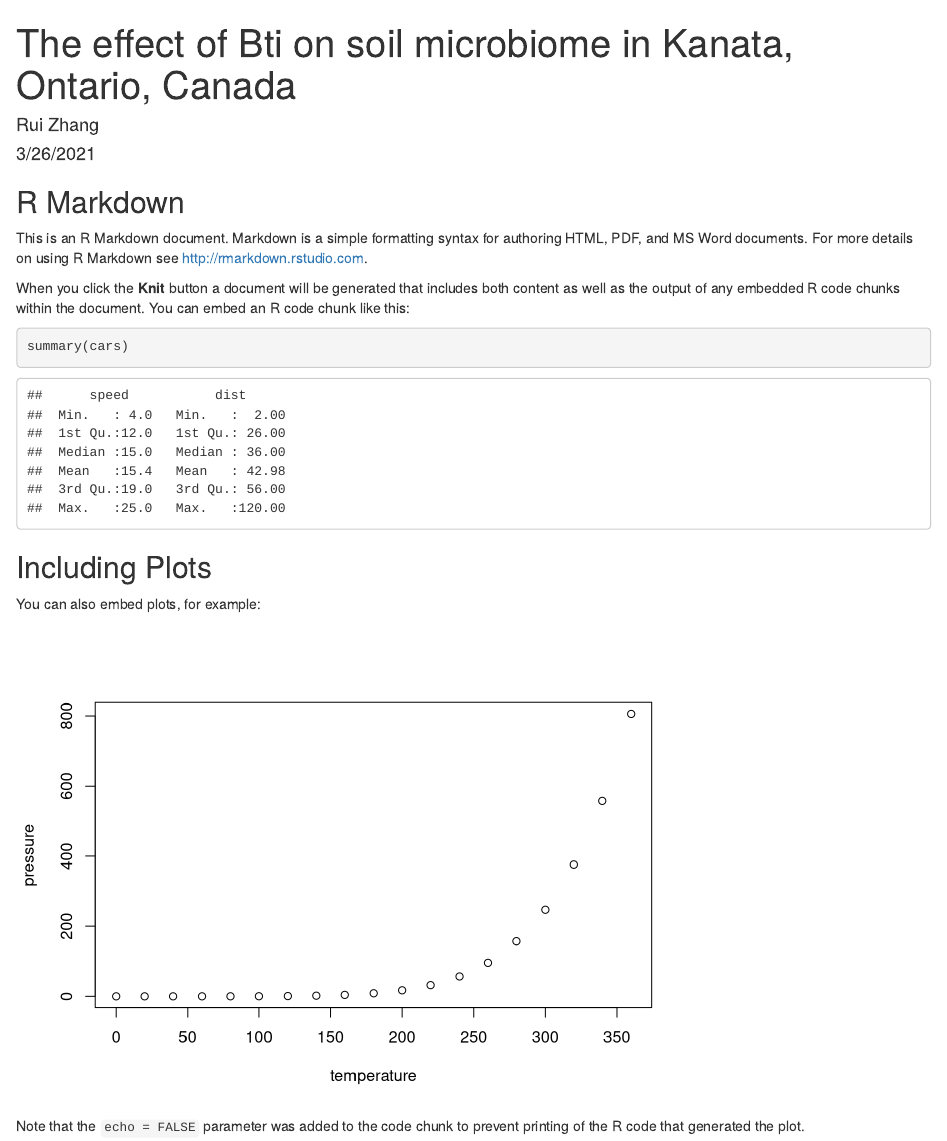
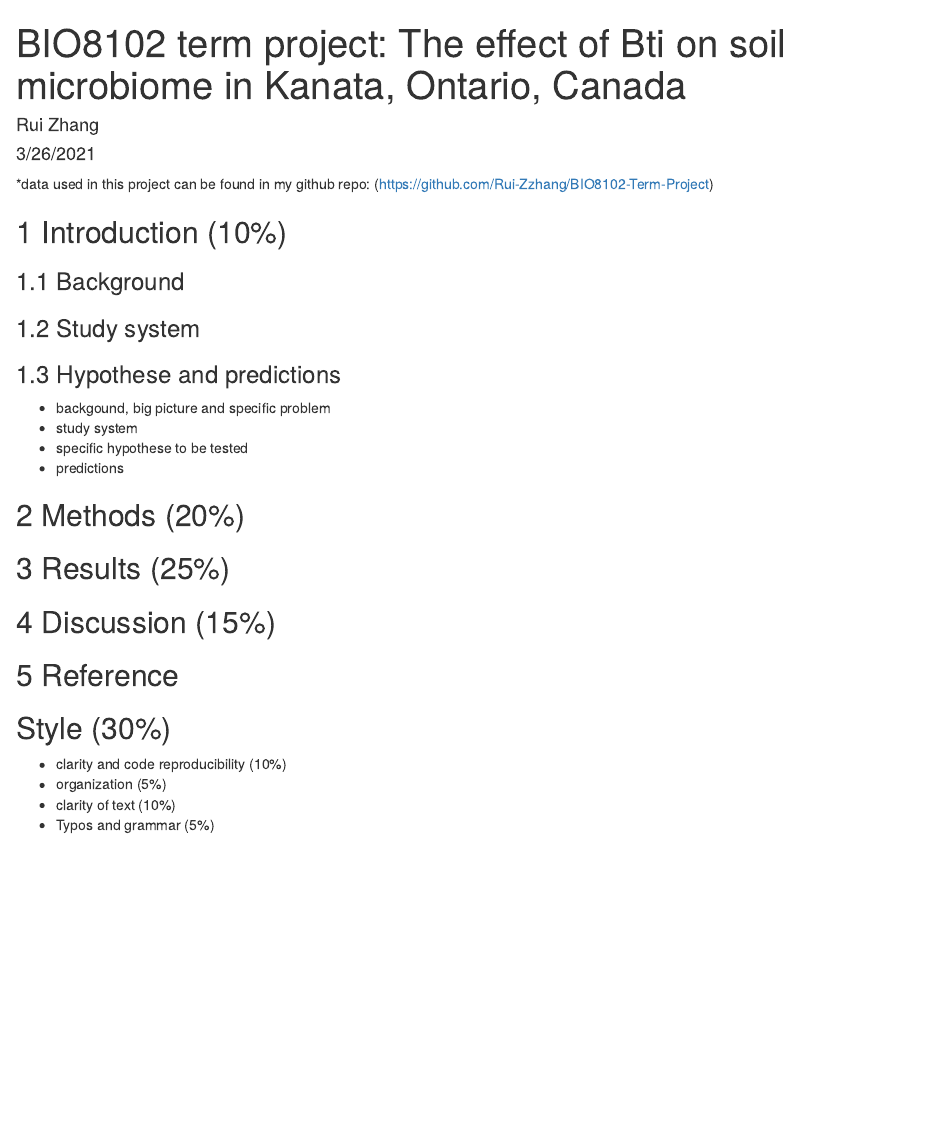
Before and after one commit to rzhan186/BIO8102-Term-Project, an R Markdown document (The effect of Bti on soil microbiome.Rmd): the page in a window 1100 px wide, from its top. Rendered offline with R 4.5, knitr and Pandoc, with nearby package versions.

Commit message:
updated documents

````diff
--- a/The effect of Bti on soil microbiome.Rmd
+++ b/The effect of Bti on soil microbiome.Rmd
@@ -1,5 +1,5 @@
 ---
-title: "The effect of Bti on soil microbiome in Kanata, Ontario, Canada"
+title: "BIO8102 term project: The effect of Bti on soil microbiome in Kanata, Ontario, Canada "
 author: "Rui Zhang"
 date: "3/26/2021"
 output: html_document
@@ -9,22 +9,30 @@ output: html_document
 knitr::opts_chunk$set(echo = TRUE)
 ```
 
-## R Markdown
+*data used in this project can be found in my github repo: (https://github.com/Rui-Zzhang/BIO8102-Term-Project)
 
-This is an R Markdown document. Markdown is a simple formatting syntax for authoring HTML, PDF, and MS Word documents. For more details on using R Markdown see <http://rmarkdown.rstudio.com>.
+## 1 Introduction (10%)
+### 1.1 Background
 
-When you click the **Knit** button a document will be generated that includes both content as well as the output of any embedded R code chunks within the document. You can embed an R code chunk like this:
+### 1.2 Study system
 
-```{r cars}
-summary(cars)
-```
+### 1.3 Hypothese and predictions
 
-## Including Plots
+* backgound, big picture and specific problem
+* study system
+* specific hypothese to be tested
+* predictions
 
-You can also embed plots, for example:
+## 2 Methods (20%)
 
-```{r pressure, echo=FALSE}
-plot(pressure)
-```
+## 3 Results (25%)
 
-Note that the `echo = FALSE` parameter was added to the code chunk to prevent printing of the R code that generated the plot.
+## 4 Discussion (15%)
+
+## 5 Reference
+
+## Style (30%)
+* clarity and code reproducibility (10%)
+* organization (5%)
+* clarity of text (10%)
+* Typos and grammar (5%)
````
Also changed, not shown: Configuration.R (+5 -0 lines).
